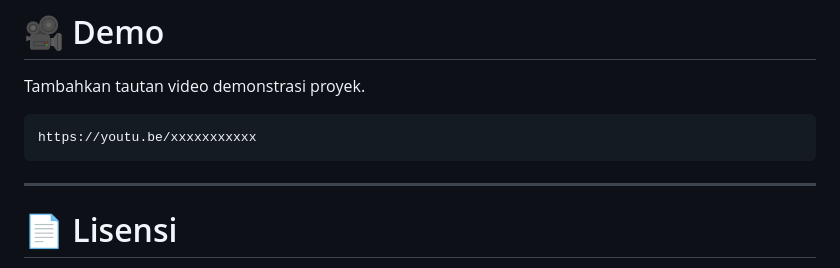
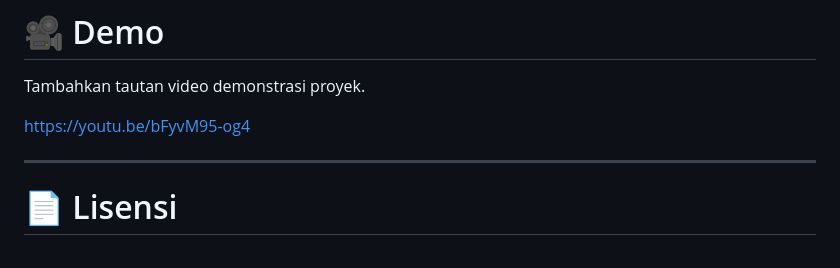
Before and after one commit to Dhiyaan06/cutis_glow_android, a Markdown page: README.md, the part around the change. GitHub-like rendering.

Commit message:
Change demo video link in README
Updated demo video link in README.

````diff
--- a/README.md
+++ b/README.md
@@ -374,9 +374,7 @@ php artisan migrate:fresh --seed
 
 Tambahkan tautan video demonstrasi proyek.
 
-```text
-https://youtu.be/xxxxxxxxxxx
-```
+https://youtu.be/bFyvM95-og4
 
 ---
 
````
